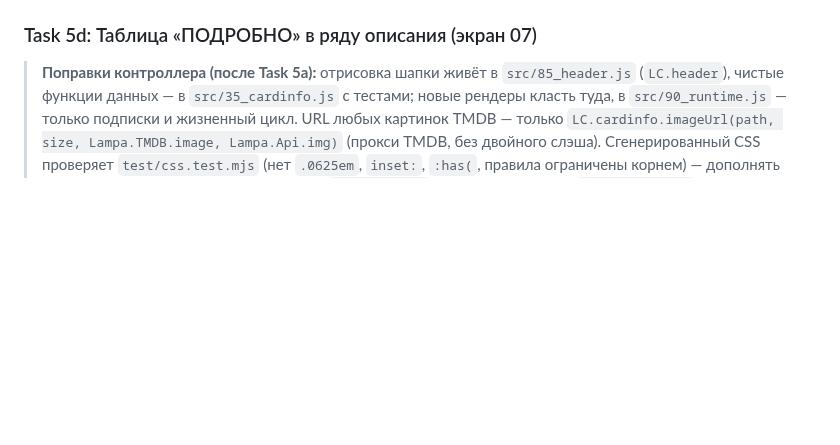
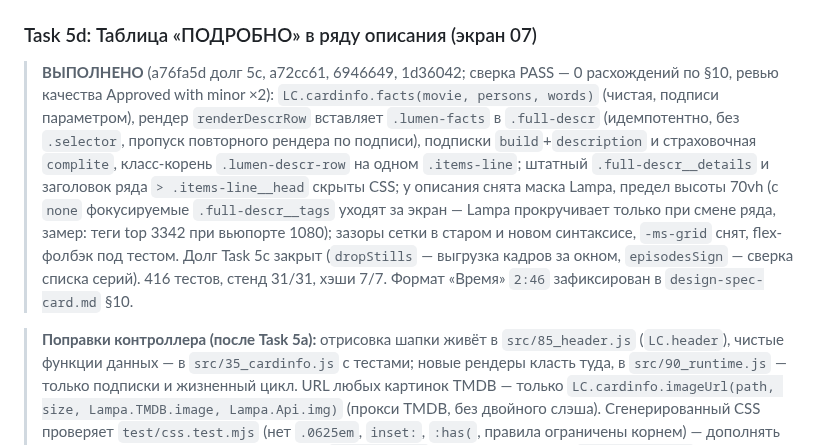
Before and after one commit to azarkostya/lumen-card, a Markdown page: docs/plans/2026-09-15-lumen-card.md, the part around the change. Drawn GitHub-style; blank space fills up the shorter version.

Commit message:
docs: Task 5d выполнена
Co-Authored-By: Claude Opus 5 <noreply@anthropic.com>

```diff
--- a/docs/plans/2026-09-15-lumen-card.md
+++ b/docs/plans/2026-09-15-lumen-card.md
@@ -676,6 +676,8 @@ Array.prototype.map.call(document.querySelectorAll('.activity--active .buttons--
 
 ### Task 5d: Таблица «ПОДРОБНО» в ряду описания (экран 07)
 
+> **ВЫПОЛНЕНО** (a76fa5d долг 5c, a72cc61, 6946649, 1d36042; сверка PASS — 0 расхождений по §10, ревью качества Approved with minor ×2): `LC.cardinfo.facts(movie, persons, words)` (чистая, подписи параметром), рендер `renderDescrRow` вставляет `.lumen-facts` в `.full-descr` (идемпотентно, без `.selector`, пропуск повторного рендера по подписи), подписки `build`+`description` и страховочная `complite`, класс-корень `.lumen-descr-row` на одном `.items-line`; штатный `.full-descr__details` и заголовок ряда `> .items-line__head` скрыты CSS; у описания снята маска Lampa, предел высоты 70vh (с `none` фокусируемые `.full-descr__tags` уходят за экран — Lampa прокручивает только при смене ряда, замер: теги top 3342 при вьюпорте 1080); зазоры сетки в старом и новом синтаксисе, `-ms-grid` снят, flex-фолбэк под тестом. Долг Task 5c закрыт (`dropStills` — выгрузка кадров за окном, `episodesSign` — сверка списка серий). 416 тестов, стенд 31/31, хэши 7/7. Формат «Время» `2:46` зафиксирован в `design-spec-card.md` §10.
+
 > **Поправки контроллера (после Task 5a):** отрисовка шапки живёт в `src/85_header.js` (`LC.header`), чистые функции данных — в `src/35_cardinfo.js` с тестами; новые рендеры класть туда, в `src/90_runtime.js` — только подписки и жизненный цикл. URL любых картинок TMDB — только `LC.cardinfo.imageUrl(path, size, Lampa.TMDB.image, Lampa.Api.img)` (прокси TMDB, без двойного слэша). Сгенерированный CSS проверяет `test/css.test.mjs` (нет `.0625em`, `inset:`, `:has(`, правила ограничены корнем) — дополнять его проверками новых правил. У любого `display:grid` — flex-фолбэк, как у `.lumen-content`. Живые проверки: в скрытой панели transition не проигрываются; после чтения значений восстанавливать атрибут через `removeAttribute("style")`; хэши кнопок 7/7.
 
 **Files:** Modify `src/35_cardinfo.js` (+ тест), `src/30_css.js`, `src/90_runtime.js`. Design: `design-spec-card.md` §10.
```
